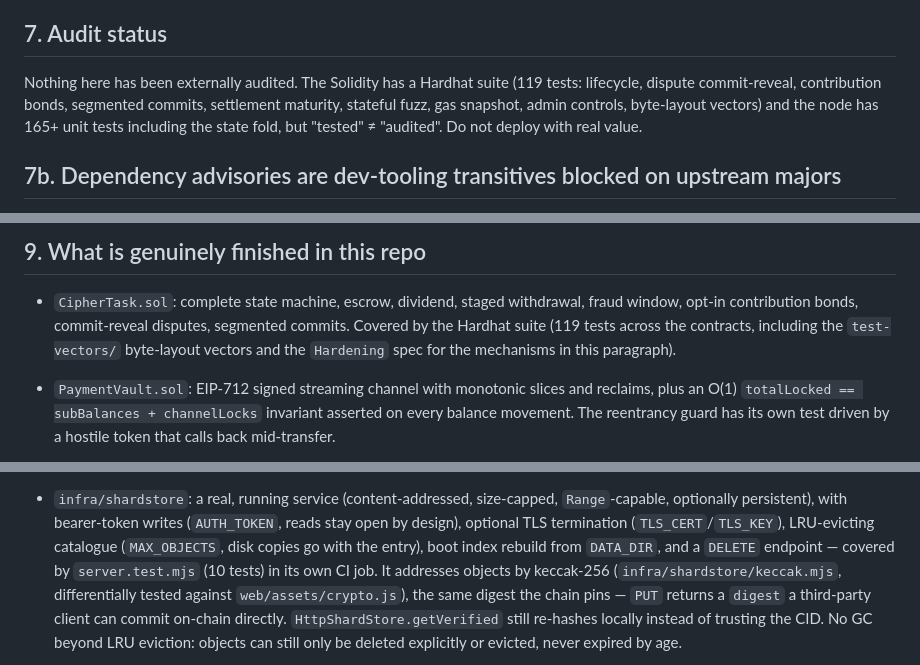
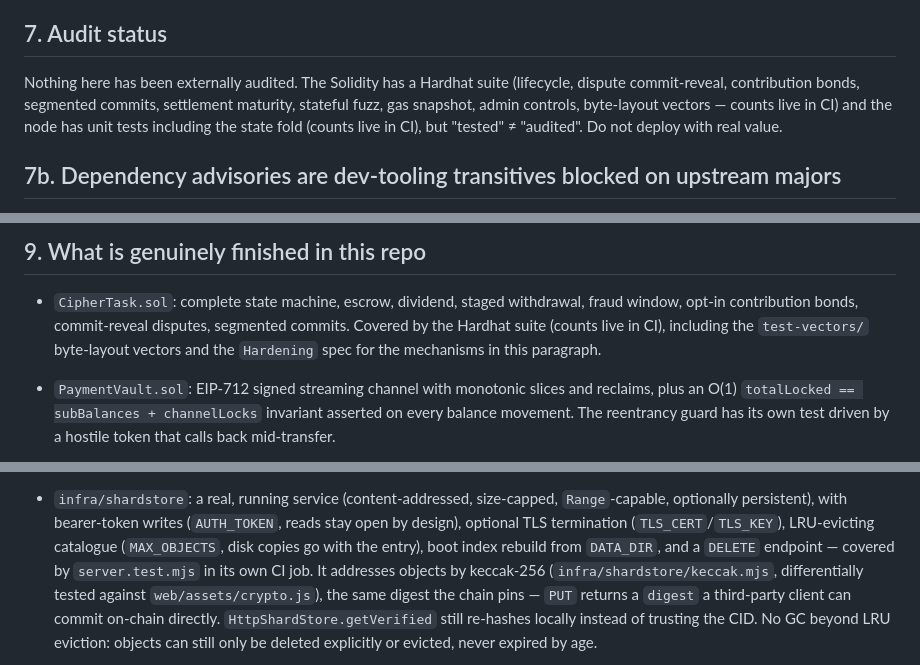
Before and after one commit to ssrjkk/shroud, a Markdown page: docs/05-honest-limitations.md, 3 parts joined by grey strips. Rendered like a GitHub page.

```diff
--- a/docs/05-honest-limitations.md
+++ b/docs/05-honest-limitations.md
@@ -79,10 +79,10 @@ mitigated, not solved. Single devnet sequencer in this repo.
 
 ## 7. Audit status
 
-Nothing here has been externally audited. The Solidity has a Hardhat suite (119 tests: lifecycle,
+Nothing here has been externally audited. The Solidity has a Hardhat suite (lifecycle,
 dispute commit-reveal, contribution bonds, segmented commits, settlement maturity, stateful fuzz,
-gas snapshot, admin controls, byte-layout vectors) and the node has 165+ unit tests including the
-state fold, but "tested" ≠ "audited". Do not deploy with real value.
+gas snapshot, admin controls, byte-layout vectors — counts live in CI) and the node has unit tests
+including the state fold (counts live in CI), but "tested" ≠ "audited". Do not deploy with real value.
 
 ## 7b. Dependency advisories are dev-tooling transitives blocked on upstream majors
 
@@ -171,8 +171,8 @@ What remains true:
 
 - `CipherTask.sol`: complete state machine, escrow, dividend, staged withdrawal, fraud window,
   opt-in contribution bonds, commit-reveal disputes, segmented commits. Covered by the Hardhat
-  suite (119 tests across the contracts, including the `test-vectors/`
-  byte-layout vectors and the `Hardening` spec for the mechanisms in this paragraph).
+  suite (counts live in CI), including the `test-vectors/`
+  byte-layout vectors and the `Hardening` spec for the mechanisms in this paragraph.
 - `PaymentVault.sol`: EIP-712 signed streaming channel with monotonic slices and reclaims, plus an
   O(1) `totalLocked == subBalances + channelLocks` invariant asserted on every balance movement.
   The reentrancy guard has its own test driven by a hostile token that calls back mid-transfer.
@@ -197,7 +197,7 @@ What remains true:
   optionally persistent), with bearer-token writes (`AUTH_TOKEN`, reads stay open by design),
   optional TLS termination (`TLS_CERT`/`TLS_KEY`), LRU-evicting catalogue (`MAX_OBJECTS`, disk
   copies go with the entry), boot index rebuild from `DATA_DIR`, and a `DELETE` endpoint — covered
-  by `server.test.mjs` (10 tests) in its own CI job. It addresses objects by keccak-256
+  by `server.test.mjs` in its own CI job. It addresses objects by keccak-256
   (`infra/shardstore/keccak.mjs`, differentially tested against `web/assets/crypto.js`),
   the same digest the chain pins — `PUT` returns a `digest` a third-party client can commit
   on-chain directly. `HttpShardStore.getVerified` still re-hashes locally instead of trusting
```
Also changed, not shown: README.md (+8 -7 lines).
